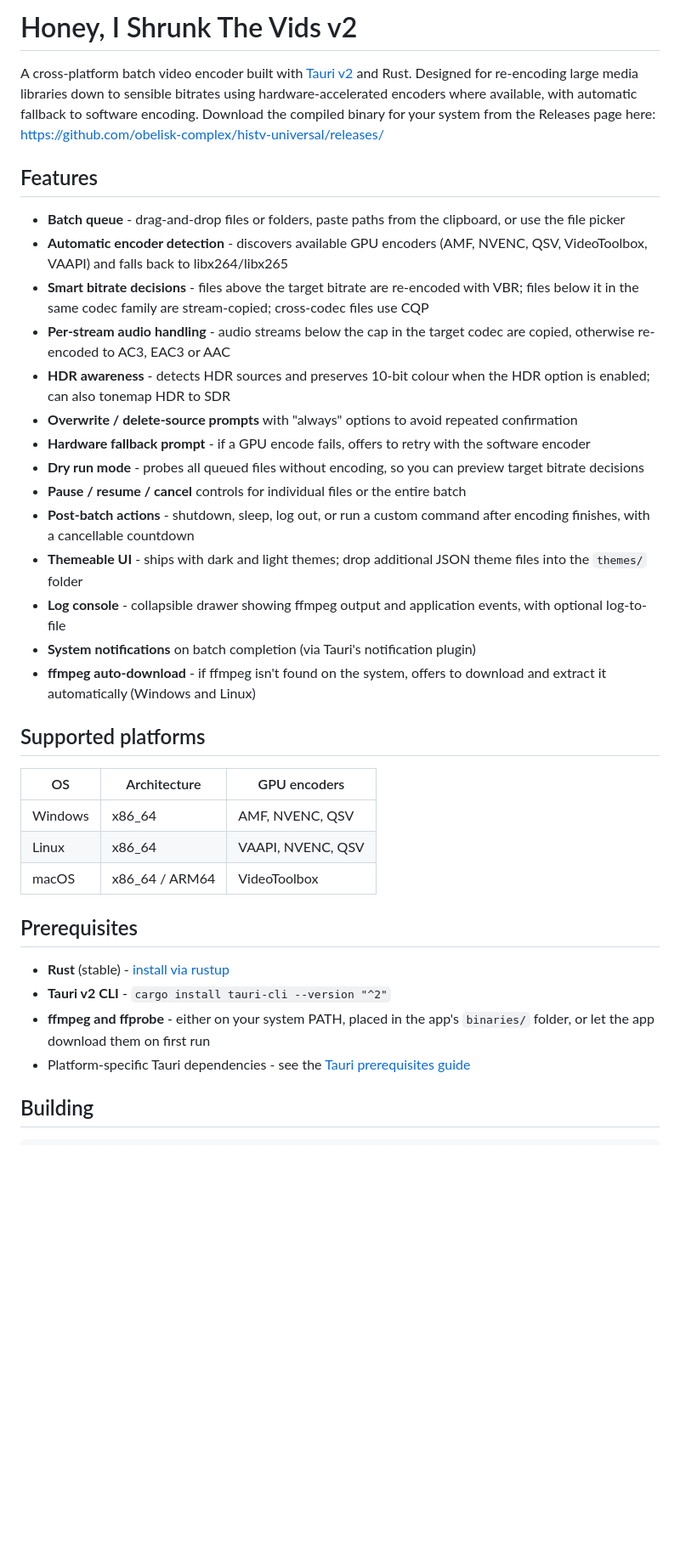
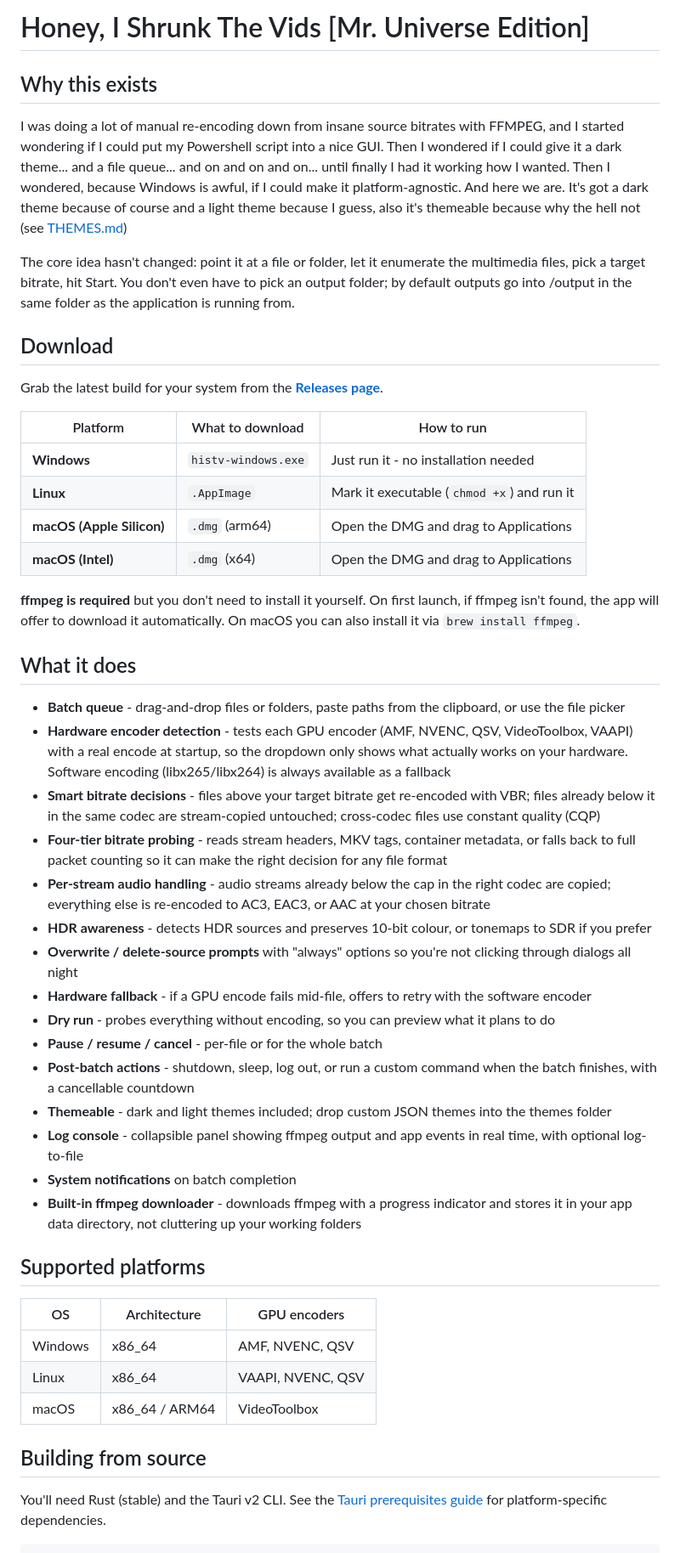
Before and after one commit to obelisk-complex/histv-universal, a Markdown page: README.md, the part around one of its changes. Shown at 85% size. GitHub-like rendering; blank space fills up the shorter version.

````diff
--- a/README.md
+++ b/README.md
@@ -1,39 +1,52 @@
-# Honey, I Shrunk The Vids v2
+# Honey, I Shrunk The Vids [Mr. Universe Edition]
 
-A cross-platform batch video encoder built with [Tauri v2](https://v2.tauri.app/) and Rust. Designed for re-encoding large media libraries down to sensible bitrates using hardware-accelerated encoders where available, with automatic fallback to software encoding. Download the compiled binary for your system from the Releases page here: https://github.com/obelisk-complex/histv-universal/releases/
+## Why this exists
 
-## Features
+I was doing a lot of manual re-encoding down from insane source bitrates with FFMPEG, and I started wondering if I could put my Powershell script into a nice GUI. Then I wondered if I could give it a dark theme... and a file queue... and on and on and on... until finally I had it working how I wanted. Then I wondered, because Windows is awful, if I could make it platform-agnostic. And here we are. It's got a dark theme because of course and a light theme because I guess, also it's themeable because why the hell not (see [THEMES.md](https://github.com/obelisk-complex/histv-universal/blob/main/THEMES.md))
+
+The core idea hasn't changed: point it at a file or folder, let it enumerate the multimedia files, pick a target bitrate, hit Start. You don't even have to pick an output folder; by default outputs go into /output in the same folder as the application is running from.
+
+## Download
+
+Grab the latest build for your system from the **[Releases page](https://github.com/obelisk-complex/histv-universal/releases)**.
+
+| Platform | What to download | How to run |
+|----------|-----------------|------------|
+| **Windows** | `histv-windows.exe` | Just run it - no installation needed |
+| **Linux** | `.AppImage` | Mark it executable (`chmod +x`) and run it |
+| **macOS (Apple Silicon)** | `.dmg` (arm64) | Open the DMG and drag to Applications |
+| **macOS (Intel)** | `.dmg` (x64) | Open the DMG and drag to Applications |
+
+**ffmpeg is required** but you don't need to install it yourself. On first launch, if ffmpeg isn't found, the app will offer to download it automatically. On macOS you can also install it via `brew install ffmpeg`.
+
+## What it does
 
 - **Batch queue** - drag-and-drop files or folders, paste paths from the clipboard, or use the file picker
-- **Automatic encoder detection** - discovers available GPU encoders (AMF, NVENC, QSV, VideoToolbox, VAAPI) and falls back to libx264/libx265
-- **Smart bitrate decisions** - files above the target bitrate are re-encoded with VBR; files below it in the same codec family are stream-copied; cross-codec files use CQP
-- **Per-stream audio handling** - audio streams below the cap in the target codec are copied, otherwise re-encoded to AC3, EAC3 or AAC
-- **HDR awareness** - detects HDR sources and preserves 10-bit colour when the HDR option is enabled; can also tonemap HDR to SDR
-- **Overwrite / delete-source prompts** with "always" options to avoid repeated confirmation
-- **Hardware fallback prompt** - if a GPU encode fails, offers to retry with the software encoder
-- **Dry run mode** - probes all queued files without encoding, so you can preview target bitrate decisions
-- **Pause / resume / cancel** controls for individual files or the entire batch
-- **Post-batch actions** - shutdown, sleep, log out, or run a custom command after encoding finishes, with a cancellable countdown
-- **Themeable UI** - ships with dark and light themes; drop additional JSON theme files into the `themes/` folder
-- **Log console** - collapsible drawer showing ffmpeg output and application events, with optional log-to-file
-- **System notifications** on batch completion (via Tauri's notification plugin)
-- **ffmpeg auto-download** - if ffmpeg isn't found on the system, offers to download and extract it automatically (Windows and Linux)
+- **Hardware encoder detection** - tests each GPU encoder (AMF, NVENC, QSV, VideoToolbox, VAAPI) with a real encode at startup, so the dropdown only shows what actually works on your hardware. Software encoding (libx265/libx264) is always available as a fallback
+- **Smart bitrate decisions** - files above your target bitrate get re-encoded with VBR; files already below it in the same codec are stream-copied untouched; cross-codec files use constant quality (CQP)
+- **Four-tier bitrate probing** - reads stream headers, MKV tags, container metadata, or falls back to full packet counting so it can make the right decision for any file format
+- **Per-stream audio handling** - audio streams already below the cap in the right codec are copied; everything else is re-encoded to AC3, EAC3, or AAC at your chosen bitrate
+- **HDR awareness** - detects HDR sources and preserves 10-bit colour, or tonemaps to SDR if you prefer
+- **Overwrite / delete-source prompts** with "always" options so you're not clicking through dialogs all night
+- **Hardware fallback** - if a GPU encode fails mid-file, offers to retry with the software encoder
+- **Dry run** - probes everything without encoding, so you can preview what it plans to do
+- **Pause / resume / cancel** - per-file or for the whole batch
+- **Post-batch actions** - shutdown, sleep, log out, or run a custom command when the batch finishes, with a cancellable countdown
+- **Themeable** - dark and light themes included; drop custom JSON themes into the themes folder
+- **Log console** - collapsible panel showing ffmpeg output and app events in real time, with optional log-to-file
+- **System notifications** on batch completion
+- **Built-in ffmpeg downloader** - downloads ffmpeg with a progress indicator and stores it in your app data directory, not cluttering up your working folders
 
 ## Supported platforms
 
-| OS      | Architecture     | GPU encoders                     |
-|---------|-----------------|----------------------------------|
-| Windows | x86_64          | AMF, NVENC, QSV                  |
-| Linux   | x86_64          | VAAPI, NVENC, QSV                |
-| macOS   | x86_64 / ARM64  | VideoToolbox                     |
+| OS | Architecture | GPU encoders |
+|----|-------------|-------------|
+| Windows | x86_64 | AMF, NVENC, QSV |
+| Linux | x86_64 | VAAPI, NVENC, QSV |
+| macOS | x86_64 / ARM64 | VideoToolbox |
 
-## Prerequisites
+## Building from source
 
-- **Rust** (stable) - [install via rustup](https://rustup.rs/)
-- **Tauri v2 CLI** - `cargo install tauri-cli --version "^2"`
-- **ffmpeg and ffprobe** - either on your system PATH, placed in the app's `binaries/` folder, or let the app download them on first run
-- Platform-specific Tauri dependencies - see the [Tauri prerequisites guide](https://v2.tauri.app/start/prerequisites/)
-
-## Building
+You'll need Rust (stable) and the Tauri v2 CLI. See the [Tauri prerequisites guide](https://v2.tauri.app/start/prerequisites/) for platform-specific dependencies.
 
 ```bash
````
Also changed, not shown: other parts of README.md (+17 -13 lines).
